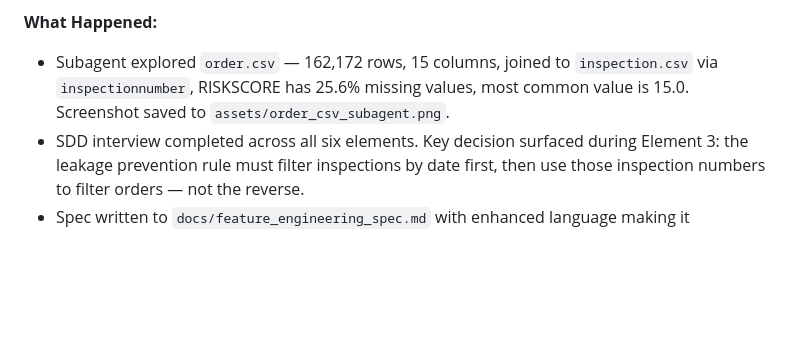
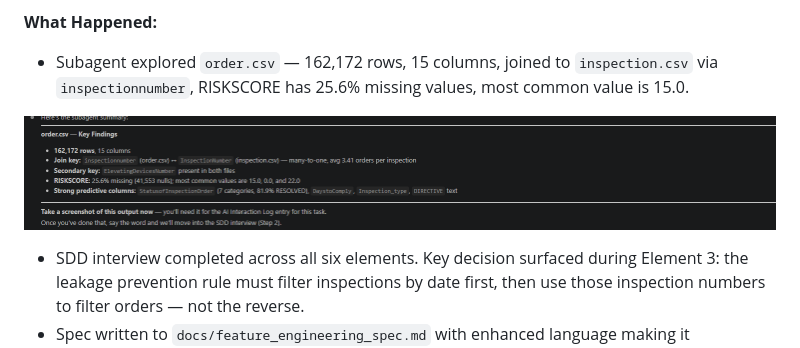
Before and after one commit to charleswinfield108/Rocket_Dashboard, a Markdown page: docs/ai-interaction-log.md, the part around the change. Rendered like a GitHub page; blank space fills up the shorter version.

Commit message:
docs(log): embed order.csv subagent screenshot in Entry 29

```diff
--- a/docs/ai-interaction-log.md
+++ b/docs/ai-interaction-log.md
@@ -977,7 +977,9 @@ Q: How will you test for leakage and what performance must be achieved?
 A: Three tests: no row uses data from its own or later inspections; first-ever inspection has zero/NaN for all prior aggregate features; no feature value derives from data after the inspection date. Model must beat 38% baseline on a time-based test split.
 
 **What Happened:**
-- Subagent explored `order.csv` — 162,172 rows, 15 columns, joined to `inspection.csv` via `inspectionnumber`, RISKSCORE has 25.6% missing values, most common value is 15.0. Screenshot saved to `assets/order_csv_subagent.png`.
+- Subagent explored `order.csv` — 162,172 rows, 15 columns, joined to `inspection.csv` via `inspectionnumber`, RISKSCORE has 25.6% missing values, most common value is 15.0.
+
+![order.csv subagent exploration output](../assets/order_csv_subagent.png)
 - SDD interview completed across all six elements. Key decision surfaced during Element 3: the leakage prevention rule must filter inspections by date first, then use those inspection numbers to filter orders — not the reverse.
 - Spec written to `docs/feature_engineering_spec.md` with enhanced language making it implementable by a developer with no prior project knowledge. Includes explicit outcome grouping table, column-by-column inclusion list, pseudocode for correct aggregation order, and pytest test descriptions.
 
```
